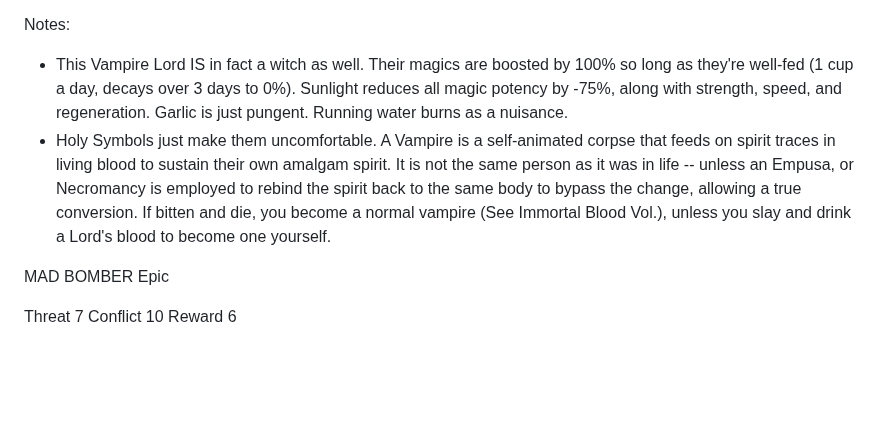
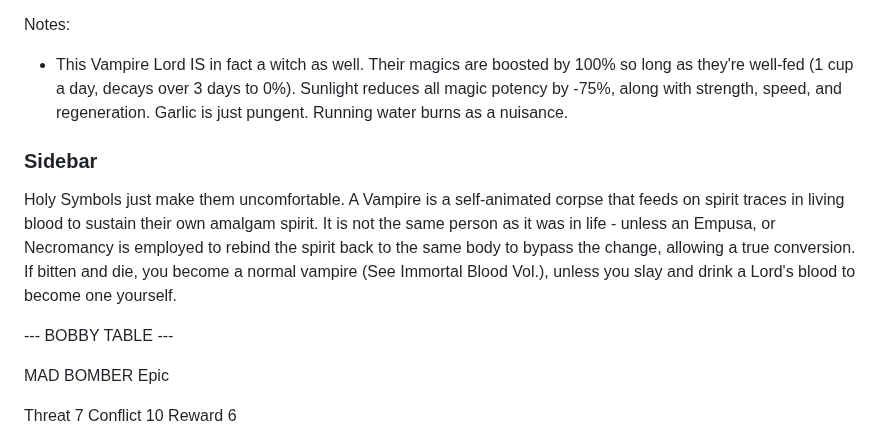
Before and after one commit to miniBill/witch-awakening, a Markdown page: DLCs/Core/Quests.md, the part around one of its changes. Drawn GitHub-style; blank space fills up the shorter version.

```diff
--- a/DLCs/Core/Quests.md
+++ b/DLCs/Core/Quests.md
@@ -295,7 +299,11 @@ You've run afoul of an ancient Vampire Lord through some means, from insult or c
 
 Notes:
 + This Vampire Lord IS in fact a witch as well. Their magics are boosted by 100% so long as they're well-fed (1 cup a day, decays over 3 days to 0%). Sunlight reduces all magic potency by -75%, along with strength, speed, and regeneration. Garlic is just pungent. Running water burns as a nuisance.
-+ Holy Symbols just make them uncomfortable. A Vampire is a self-animated corpse that feeds on spirit traces in living blood to sustain their own amalgam spirit. It is not the same person as it was in life -- unless an Empusa, or Necromancy is employed to rebind the spirit back to the same body to bypass the change, allowing a true conversion. If bitten and die, you become a normal vampire (See Immortal Blood Vol.), unless you slay and drink a Lord's blood to become one yourself.
+
+### Sidebar
+Holy Symbols just make them uncomfortable. A Vampire is a self-animated corpse that feeds on spirit traces in living blood to sustain their own amalgam spirit. It is not the same person as it was in life - unless an Empusa, or Necromancy is employed to rebind the spirit back to the same body to bypass the change, allowing a true conversion. If bitten and die, you become a normal vampire (See Immortal Blood Vol.), unless you slay and drink a Lord's blood to become one yourself.
+
+--- BOBBY TABLE ---
 
 MAD BOMBER
 Epic
```
Also changed, not shown: other parts of DLCs/Core/Quests.md (+24 -20 lines).
